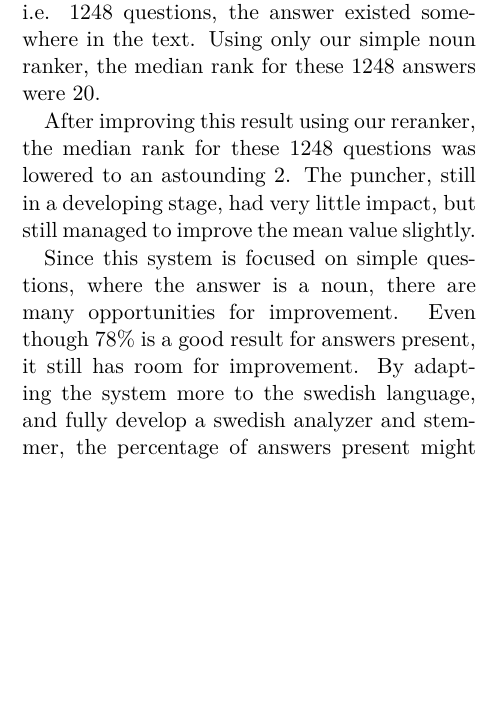
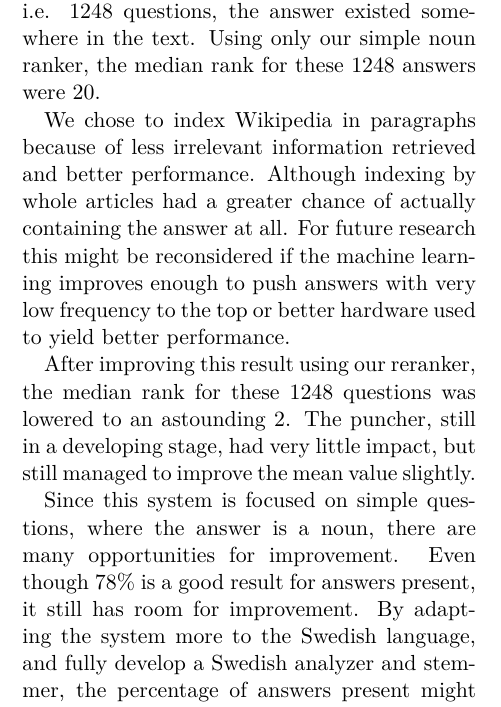
Before and after one commit to merisbahti/minerva, a LaTeX paper (report/naaclhlt2015.tex, which reads report/sections/conclusion.tex): part of one column of page 5 of 6, cut so that both start at the same text, the shorter picture padded with empty space. Compiled offline with XeLaTeX.

Commit message:
conclusions improve

```diff
--- a/report/sections/conclusion.tex
+++ b/report/sections/conclusion.tex
@@ -3,11 +3,16 @@ When performing test on those 1600 questions, using only 100 passages per query,
 in 78\% of the cases, i.e. 1248 questions, the answer existed somewhere in the text.
 Using only our simple noun ranker, the median rank for these 1248 answers were 20.
 
+We chose to index Wikipedia in paragraphs because of less irrelevant information retrieved and better performance. Although
+indexing by whole articles had a greater chance of actually containing the answer at all.
+For future research this might be reconsidered if the machine learning improves enough to push answers with very low frequency to the
+top or better hardware used to yield better performance.
+
 After improving this result using our reranker, the median rank for these 1248 questions was lowered to an astounding 2.
 The puncher, still in a developing stage, had very little impact, but still managed to improve the mean value slightly.
 
 Since this system is focused on simple questions, where the answer is a noun, there are many opportunities for improvement.
-Even though 78\% is a good result for answers present, it still has room for improvement. By adapting the system more to the swedish language,
-and fully develop a swedish analyzer and stemmer, the percentage of answers present might increase.
+Even though 78\% is a good result for answers present, it still has room for improvement. By adapting the system more to the Swedish language,
+and fully develop a Swedish analyzer and stemmer, the percentage of answers present might increase.
 Also by parsing the question in a more effective way, e.g. reducing the query down to the relevant words, could improve the querying.
 
```
Also changed, not shown: report/sections/conclusion.tex (4 more changed lines).
